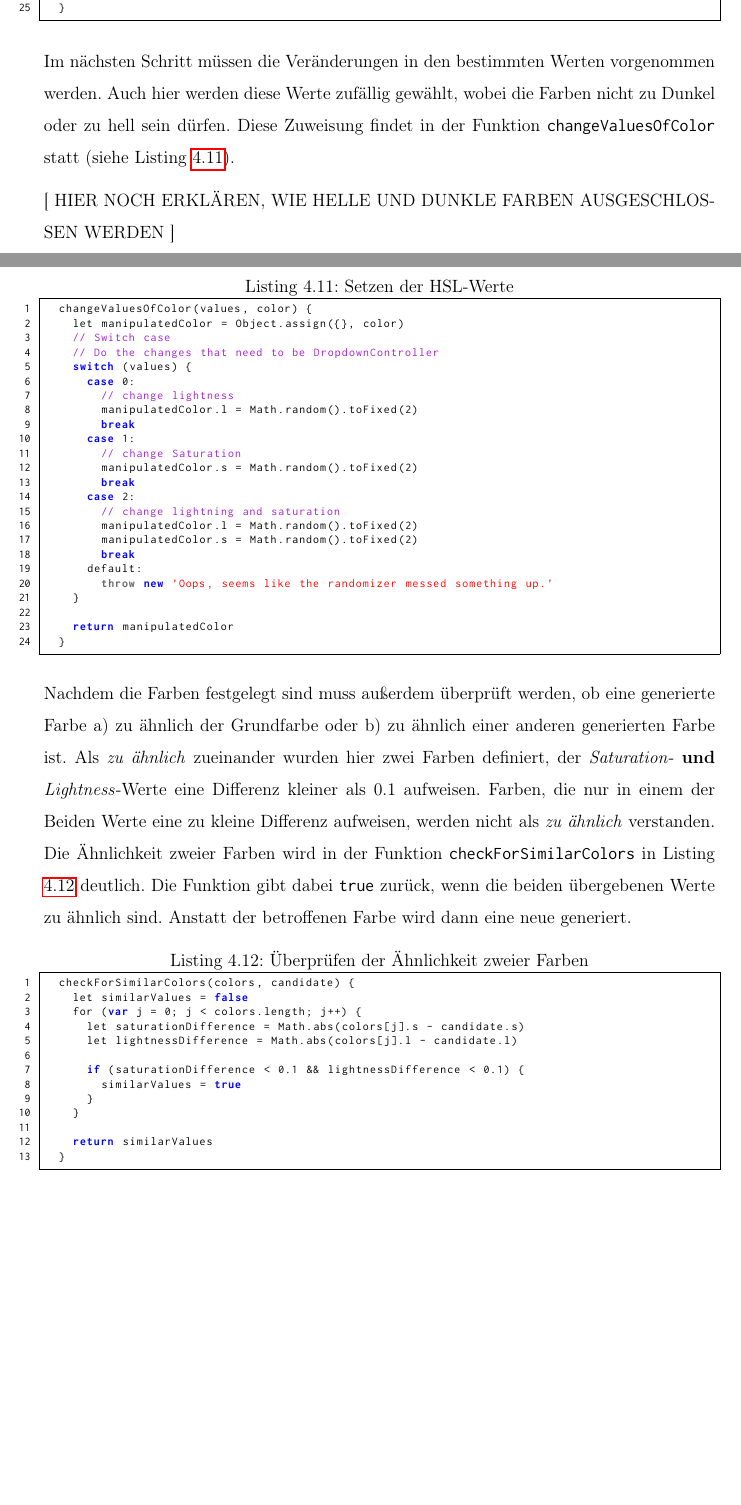
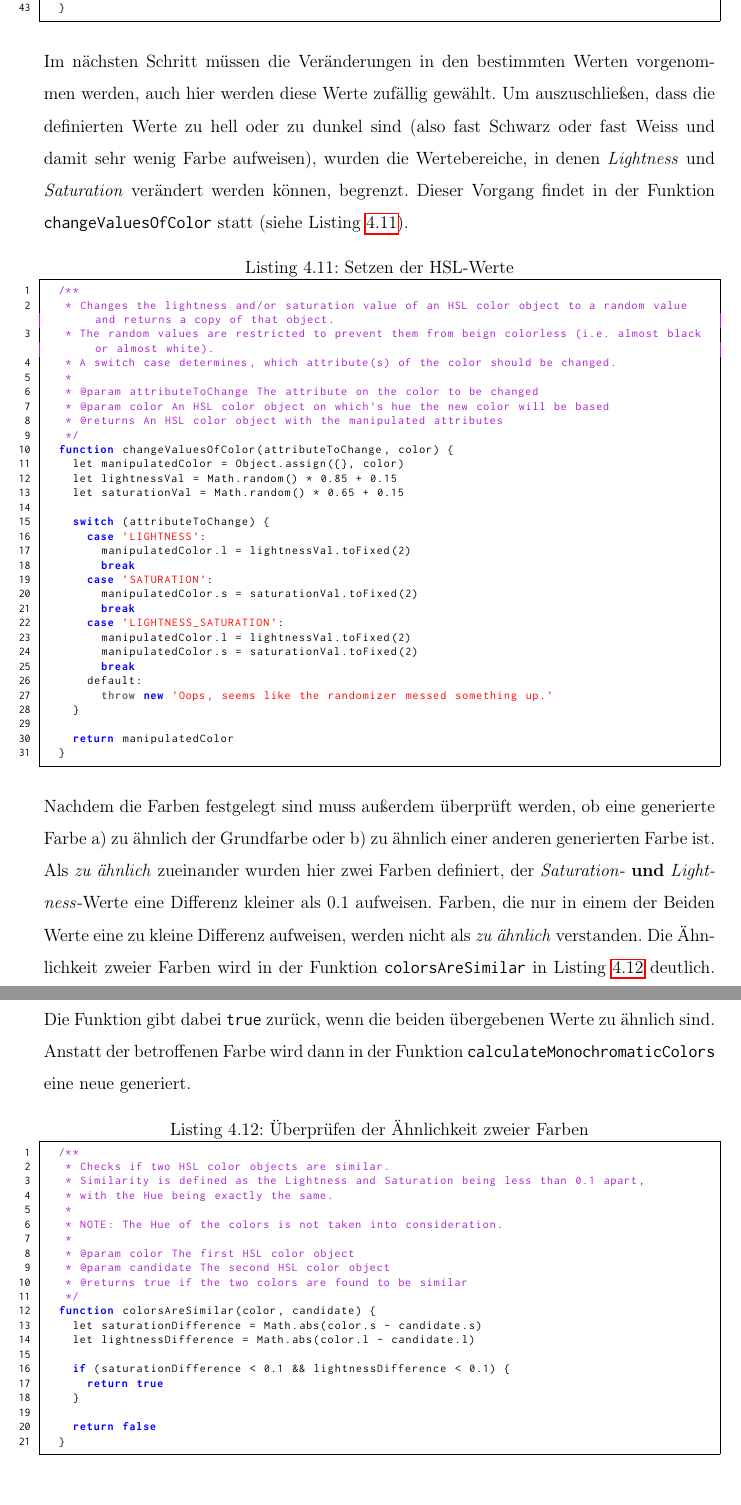
Before and after one commit to Plsr/thesis, a LaTeX thesis (thesis/main.tex, which reads thesis/chapters/implementation.tex): two parts of pages 45 and 46 of 60 before the commit and two parts of pages 46 and 47 of 60 after it, joined at a grey line, cut so that both start at the same text, the shorter picture padded with empty space. Compiled offline with pdfLaTeX.

Commit message:
Updated Listings for color contrast calculation

```diff
--- a/thesis/chapters/implementation.tex
+++ b/thesis/chapters/implementation.tex
@@ -451,28 +469,33 @@ Um hier dynamischere Ergebnisse liefern zu können, wird diese Entscheidung in d
   }
 \end{lstlisting}
 
-Im nächsten Schritt müssen die Veränderungen in den bestimmten Werten vorgenommen werden. Auch hier werden diese Werte zufällig gewählt, wobei die Farben nicht zu Dunkel oder zu hell sein dürfen. Diese Zuweisung findet in der Funktion \verb|changeValuesOfColor| statt (siehe Listing \ref{lst:hsl}).
-
-[ HIER NOCH ERKLÄREN, WIE HELLE UND DUNKLE FARBEN AUSGESCHLOSSEN WERDEN ]
+Im nächsten Schritt müssen die Veränderungen in den bestimmten Werten vorgenommen werden, auch hier werden diese Werte zufällig gewählt. Um auszuschließen, dass die definierten Werte zu hell oder zu dunkel sind (also fast Schwarz oder fast Weiss und damit sehr wenig Farbe aufweisen), wurden die Wertebereiche, in denen \textit{Lightness} und \textit{Saturation} verändert werden können, begrenzt. Dieser Vorgang findet in der Funktion \verb|changeValuesOfColor| statt (siehe Listing \ref{lst:hsl}).
 
 \begin{lstlisting}[caption=Setzen der HSL-Werte, label=lst:hsl]
-  changeValuesOfColor(values, color) {
+  /**
+   * Changes the lightness and/or saturation value of an HSL color object to a random value and returns a copy of that object.
+   * The random values are restricted to prevent them from beign colorless (i.e. almost black or almost white).
+   * A switch case determines, which attribute(s) of the color should be changed.
+   *
+   * @param attributeToChange The attribute on the color to be changed
+   * @param color An HSL color object on which's hue the new color will be based
+   * @returns An HSL color object with the manipulated attributes
+   */
+  function changeValuesOfColor(attributeToChange, color) {
     let manipulatedColor = Object.assign({}, color)
-    // Switch case
-    // Do the changes that need to be DropdownController
-    switch (values) {
-      case 0:
-        // change lightness
-        manipulatedColor.l = Math.random().toFixed(2)
+    let lightnessVal = Math.random() * 0.85 + 0.15
+    let saturationVal = Math.random() * 0.65 + 0.15
+
+    switch (attributeToChange) {
+      case 'LIGHTNESS':
+        manipulatedColor.l = lightnessVal.toFixed(2)
         break
-      case 1:
-        // change Saturation
-        manipulatedColor.s = Math.random().toFixed(2)
+      case 'SATURATION':
+        manipulatedColor.s = saturationVal.toFixed(2)
         break
-      case 2:
-        // change lightning and saturation
-        manipulatedColor.l = Math.random().toFixed(2)
-        manipulatedColor.s = Math.random().toFixed(2)
+      case 'LIGHTNESS_SATURATION':
+        manipulatedColor.l = lightnessVal.toFixed(2)
+        manipulatedColor.s = saturationVal.toFixed(2)
         break
       default:
         throw new 'Oops, seems like the randomizer messed something up.'
@@ -484,21 +507,29 @@ Im nächsten Schritt müssen die Veränderungen in den bestimmten Werten vorgeno
 
 Nachdem die Farben festgelegt sind muss außerdem überprüft werden, ob  eine generierte Farbe a) zu ähnlich der Grundfarbe oder b) zu ähnlich einer anderen generierten Farbe ist.
 Als \textit{zu ähnlich} zueinander wurden hier zwei Farben definiert, der \textit{Saturation}- \textbf{und} \textit{Lightness}-Werte eine Differenz kleiner als 0.1 aufweisen. Farben, die nur in einem der Beiden Werte eine zu kleine Differenz aufweisen, werden nicht als \textit{zu ähnlich} verstanden.
-Die Ähnlichkeit zweier Farben wird in  der Funktion \verb|checkForSimilarColors| in Listing \ref{lst:similar} deutlich. Die Funktion gibt dabei \verb|true| zurück, wenn die beiden übergebenen Werte zu ähnlich sind. Anstatt der betroffenen Farbe wird dann eine neue generiert.
+Die Ähnlichkeit zweier Farben wird in  der Funktion \verb|colorsAreSimilar| in Listing \ref{lst:similar} deutlich. Die Funktion gibt dabei \verb|true| zurück, wenn die beiden übergebenen Werte zu ähnlich sind. Anstatt der betroffenen Farbe wird dann in der Funktion \verb|calculateMonochromaticColors| eine neue generiert.
 
 \begin{lstlisting}[caption=Überprüfen der Ähnlichkeit zweier Farben, label=lst:similar]
-  checkForSimilarColors(colors, candidate) {
-    let similarValues = false
-    for (var j = 0; j < colors.length; j++) {
-      let saturationDifference = Math.abs(colors[j].s - candidate.s)
-      let lightnessDifference = Math.abs(colors[j].l - candidate.l)
+  /**
+   * Checks if two HSL color objects are similar.
+   * Similarity is defined as the Lightness and Saturation being less than 0.1 apart,
+   * with the Hue being exactly the same.
+   *
+   * NOTE: The Hue of the colors is not taken into consideration.
+   *
+   * @param color The first HSL color object
+   * @param candidate The second HSL color object
+   * @returns true if the two colors are found to be similar
+   */
+  function colorsAreSimilar(color, candidate) {
+    let saturationDifference = Math.abs(color.s - candidate.s)
+    let lightnessDifference = Math.abs(color.l - candidate.l)
 
-      if (saturationDifference < 0.1 && lightnessDifference < 0.1) {
-        similarValues = true
-      }
+    if (saturationDifference < 0.1 && lightnessDifference < 0.1) {
+      return true
     }
 
-    return similarValues
+    return false
   }
 \end{lstlisting}
 
```
Also changed, not shown: thesis/main.pdf, thesis/chapters/implementation.tex (46 more changed lines).
